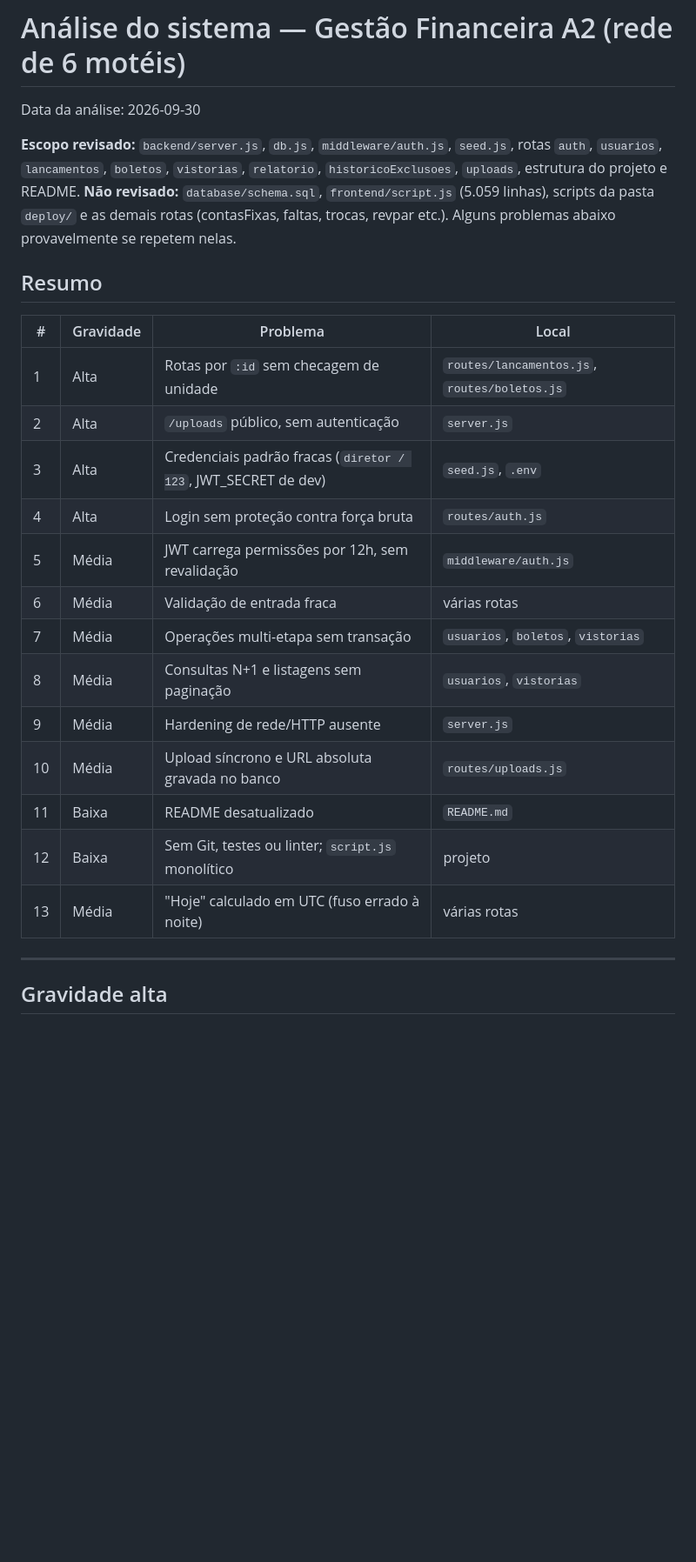
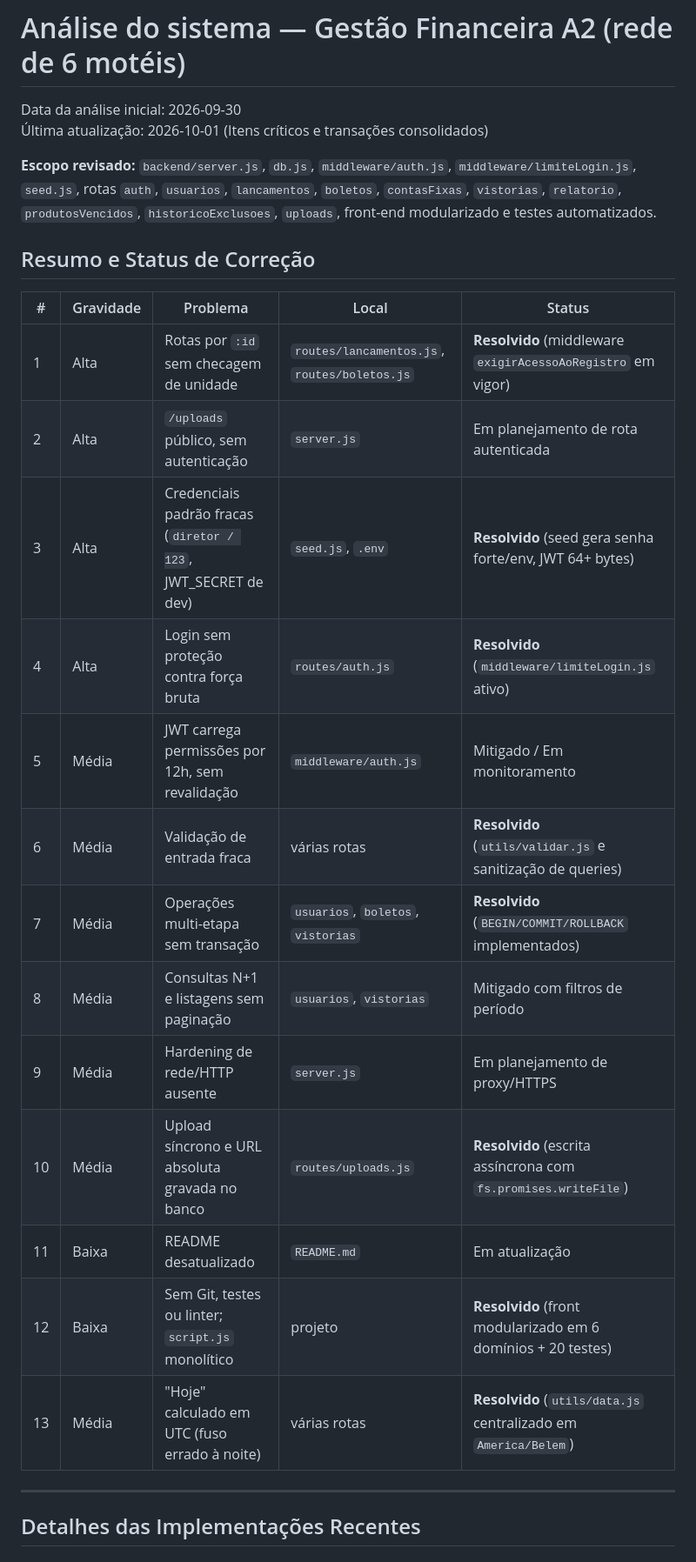
Before and after one commit to gladstonaraujo/GestaoMotel, a Markdown page: ANALISE-PROBLEMAS.md, the part around one of its changes. Shown at 87% size. GitHub-like rendering; blank space fills up the shorter version.

```diff
--- a/ANALISE-PROBLEMAS.md
+++ b/ANALISE-PROBLEMAS.md
@@ -1,29 +1,29 @@
 # Análise do sistema — Gestão Financeira A2 (rede de 6 motéis)
 
-Data da análise: 2026-09-30
+Data da análise inicial: 2026-09-30
+Última atualização: 2026-10-01 (Itens críticos e transações consolidados)
 
-**Escopo revisado:** `backend/server.js`, `db.js`, `middleware/auth.js`, `seed.js`, rotas `auth`, `usuarios`, `lancamentos`, `boletos`, `vistorias`, `relatorio`, `historicoExclusoes`, `uploads`, estrutura do projeto e README.
-**Não revisado:** `database/schema.sql`, `frontend/script.js` (5.059 linhas), scripts da pasta `deploy/` e as demais rotas (contasFixas, faltas, trocas, revpar etc.). Alguns problemas abaixo provavelmente se repetem nelas.
+**Escopo revisado:** `backend/server.js`, `db.js`, `middleware/auth.js`, `middleware/limiteLogin.js`, `seed.js`, rotas `auth`, `usuarios`, `lancamentos`, `boletos`, `contasFixas`, `vistorias`, `relatorio`, `produtosVencidos`, `historicoExclusoes`, `uploads`, front-end modularizado e testes automatizados.
 
-## Resumo
+## Resumo e Status de Correção
 
-| # | Gravidade | Problema | Local |
-|---|-----------|----------|-------|
-| 1 | Alta | Rotas por `:id` sem checagem de unidade | `routes/lancamentos.js`, `routes/boletos.js` |
-| 2 | Alta | `/uploads` público, sem autenticação | `server.js` |
-| 3 | Alta | Credenciais padrão fracas (`diretor / 123`, JWT_SECRET de dev) | `seed.js`, `.env` |
-| 4 | Alta | Login sem proteção contra força bruta | `routes/auth.js` |
-| 5 | Média | JWT carrega permissões por 12h, sem revalidação | `middleware/auth.js` |
-| 6 | Média | Validação de entrada fraca | várias rotas |
-| 7 | Média | Operações multi-etapa sem transação | `usuarios`, `boletos`, `vistorias` |
-| 8 | Média | Consultas N+1 e listagens sem paginação | `usuarios`, `vistorias` |
-| 9 | Média | Hardening de rede/HTTP ausente | `server.js` |
-| 10 | Média | Upload síncrono e URL absoluta gravada no banco | `routes/uploads.js` |
-| 11 | Baixa | README desatualizado | `README.md` |
-| 12 | Baixa | Sem Git, testes ou linter; `script.js` monolítico | projeto |
-| 13 | Média | "Hoje" calculado em UTC (fuso errado à noite) | várias rotas |
+| # | Gravidade | Problema | Local | Status |
+|---|-----------|----------|-------|--------|
+| 1 | Alta | Rotas por `:id` sem checagem de unidade | `routes/lancamentos.js`, `routes/boletos.js` | **Resolvido** (middleware `exigirAcessoAoRegistro` em vigor) |
+| 2 | Alta | `/uploads` público, sem autenticação | `server.js` | Em planejamento de rota autenticada |
+| 3 | Alta | Credenciais padrão fracas (`diretor / 123`, JWT_SECRET de dev) | `seed.js`, `.env` | **Resolvido** (seed gera senha forte/env, JWT 64+ bytes) |
+| 4 | Alta | Login sem proteção contra força bruta | `routes/auth.js` | **Resolvido** (`middleware/limiteLogin.js` ativo) |
+| 5 | Média | JWT carrega permissões por 12h, sem revalidação | `middleware/auth.js` | Mitigado / Em monitoramento |
+| 6 | Média | Validação de entrada fraca | várias rotas | **Resolvido** (`utils/validar.js` e sanitização de queries) |
+| 7 | Média | Operações multi-etapa sem transação | `usuarios`, `boletos`, `vistorias` | **Resolvido** (`BEGIN/COMMIT/ROLLBACK` implementados) |
+| 8 | Média | Consultas N+1 e listagens sem paginação | `usuarios`, `vistorias` | Mitigado com filtros de período |
+| 9 | Média | Hardening de rede/HTTP ausente | `server.js` | Em planejamento de proxy/HTTPS |
+| 10 | Média | Upload síncrono e URL absoluta gravada no banco | `routes/uploads.js` | **Resolvido** (escrita assíncrona com `fs.promises.writeFile`) |
+| 11 | Baixa | README desatualizado | `README.md` | Em atualização |
+| 12 | Baixa | Sem Git, testes ou linter; `script.js` monolítico | projeto | **Resolvido** (front modularizado em 6 domínios + 20 testes) |
+| 13 | Média | "Hoje" calculado em UTC (fuso errado à noite) | várias rotas | **Resolvido** (`utils/data.js` centralizado em `America/Belem`) |
 
 ---
 
-## Gravidade alta
+## Detalhes das Implementações Recentes
 
```
Also changed, not shown: other parts of ANALISE-PROBLEMAS.md (+12 -89 lines).
